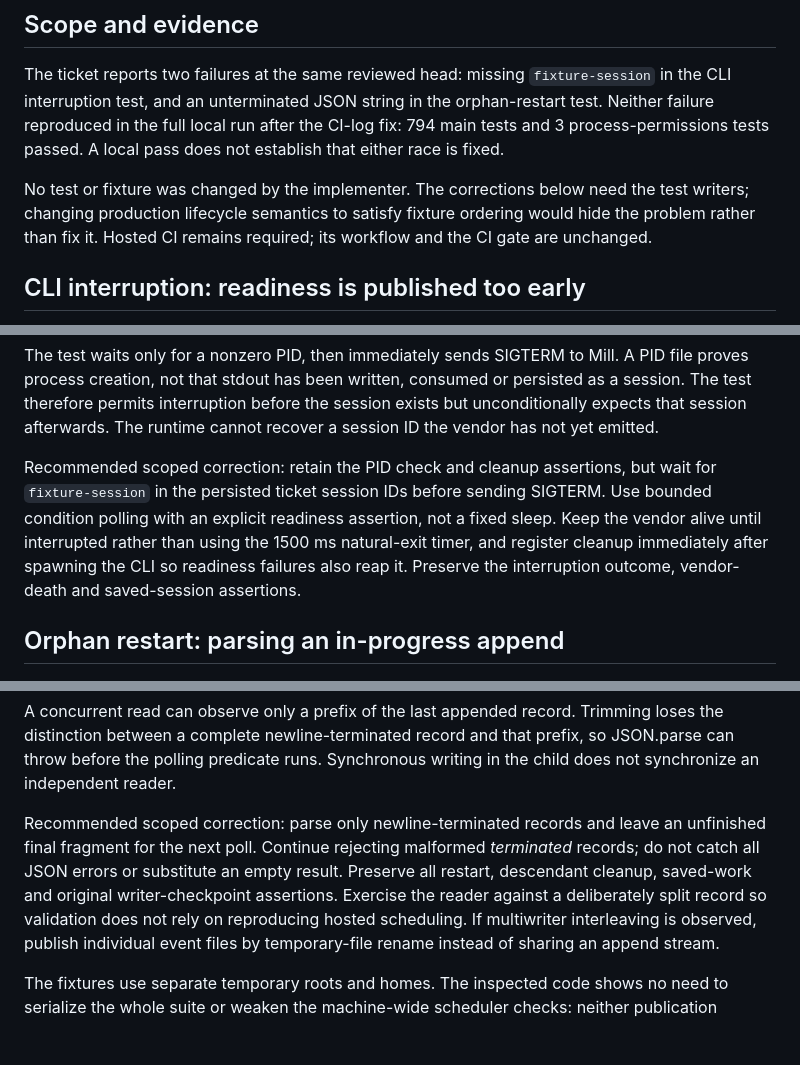
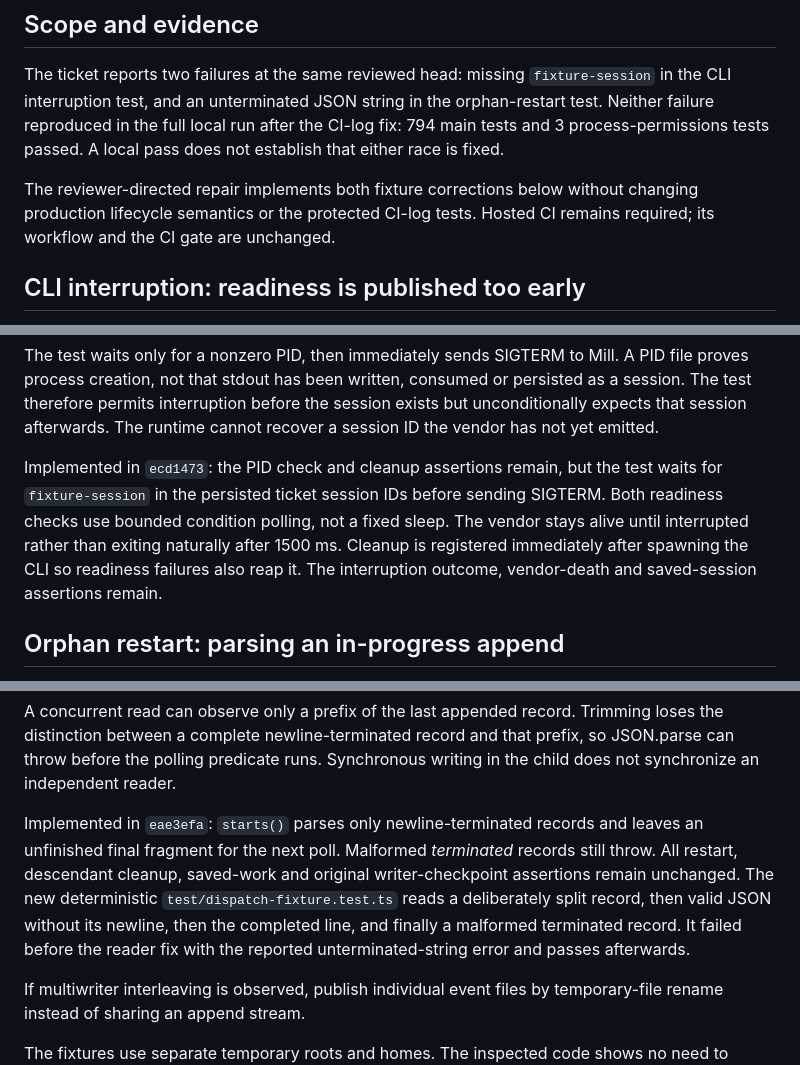
Before and after one commit to markdlabrecque/sawmill, a Markdown page: docs/analysis/162-hosted-ci-flakes.md, 3 parts joined by grey strips. GitHub-like rendering; blank space fills up the shorter version.

Commit message:
Record fixture race repairs and passing verification

```diff
--- a/docs/analysis/162-hosted-ci-flakes.md
+++ b/docs/analysis/162-hosted-ci-flakes.md
@@ -8,10 +8,9 @@ in the orphan-restart test. Neither failure reproduced in the full local run
 after the CI-log fix: 794 main tests and 3 process-permissions tests passed.
 A local pass does not establish that either race is fixed.
 
-No test or fixture was changed by the implementer. The corrections below need
-the test writers; changing production lifecycle semantics to satisfy fixture
-ordering would hide the problem rather than fix it. Hosted CI remains required;
-its workflow and the CI gate are unchanged.
+The reviewer-directed repair implements both fixture corrections below without
+changing production lifecycle semantics or the protected CI-log tests. Hosted CI
+remains required; its workflow and the CI gate are unchanged.
 
 ## CLI interruption: readiness is published too early
 
@@ -28,13 +27,13 @@ or persisted as a session. The test therefore permits interruption before the
 session exists but unconditionally expects that session afterwards. The
 runtime cannot recover a session ID the vendor has not yet emitted.
 
-Recommended scoped correction: retain the PID check and cleanup assertions,
-but wait for `fixture-session` in the persisted ticket session IDs before
-sending SIGTERM. Use bounded condition polling with an explicit readiness
-assertion, not a fixed sleep. Keep the vendor alive until interrupted rather
-than using the 1500 ms natural-exit timer, and register cleanup immediately
-after spawning the CLI so readiness failures also reap it. Preserve the
-interruption outcome, vendor-death and saved-session assertions.
+Implemented in `ecd1473`: the PID check and cleanup assertions remain, but the
+test waits for `fixture-session` in the persisted ticket session IDs before
+sending SIGTERM. Both readiness checks use bounded condition polling, not a
+fixed sleep. The vendor stays alive until interrupted rather than exiting
+naturally after 1500 ms. Cleanup is registered immediately after spawning the
+CLI so readiness failures also reap it. The interruption outcome, vendor-death
+and saved-session assertions remain.
 
 ## Orphan restart: parsing an in-progress append
 
@@ -50,12 +49,15 @@ Trimming loses the distinction between a complete newline-terminated record
 and that prefix, so JSON.parse can throw before the polling predicate runs.
 Synchronous writing in the child does not synchronize an independent reader.
 
-Recommended scoped correction: parse only newline-terminated records and leave
-an unfinished final fragment for the next poll. Continue rejecting malformed
-*terminated* records; do not catch all JSON errors or substitute an empty
-result. Preserve all restart, descendant cleanup, saved-work and original
-writer-checkpoint assertions. Exercise the reader against a deliberately
-split record so validation does not rely on reproducing hosted scheduling.
+Implemented in `eae3efa`: `starts()` parses only newline-terminated records and
+leaves an unfinished final fragment for the next poll. Malformed *terminated*
+records still throw. All restart, descendant cleanup, saved-work and original
+writer-checkpoint assertions remain unchanged. The new deterministic
+`test/dispatch-fixture.test.ts` reads a deliberately split record, then valid
+JSON without its newline, then the completed line, and finally a malformed
+terminated record. It failed before the reader fix with the reported
+unterminated-string error and passes afterwards.
+
 If multiwriter interleaving is observed, publish individual event files by
 temporary-file rename instead of sharing an append stream.
 
```
Also changed, not shown: other parts of docs/analysis/162-hosted-ci-flakes.md (+9 -0 lines).
